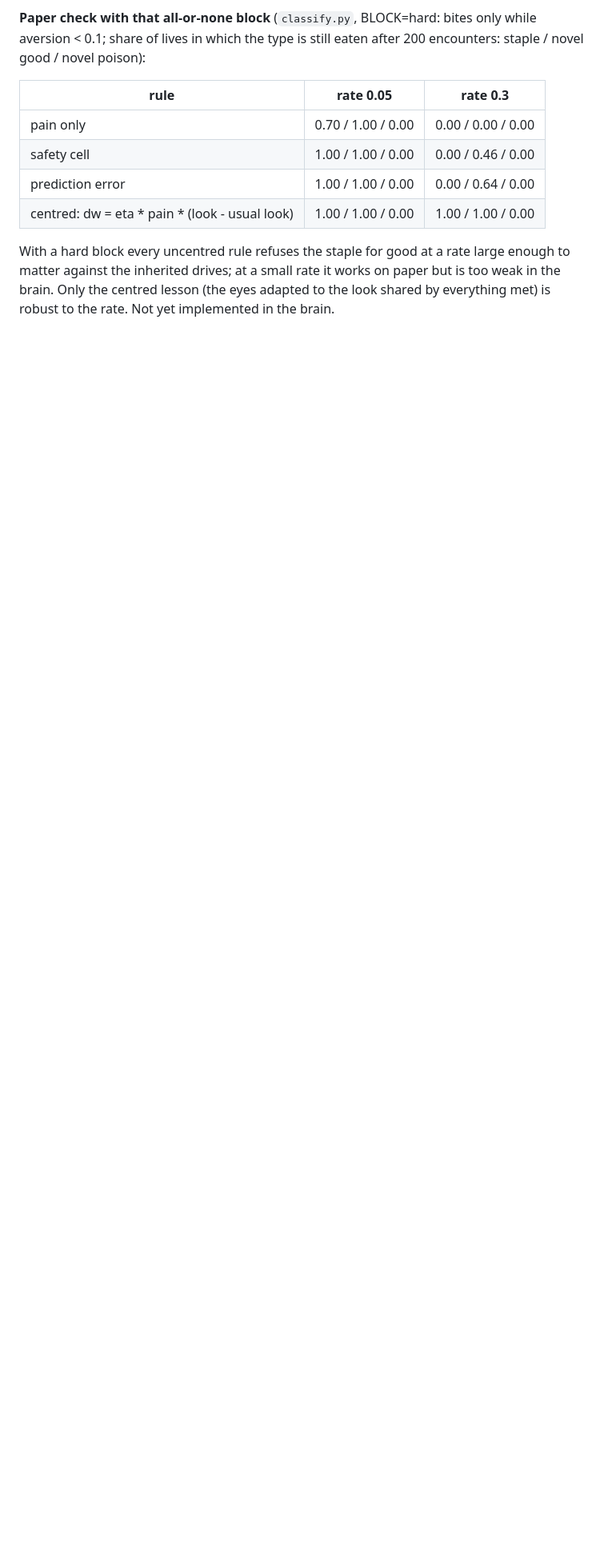
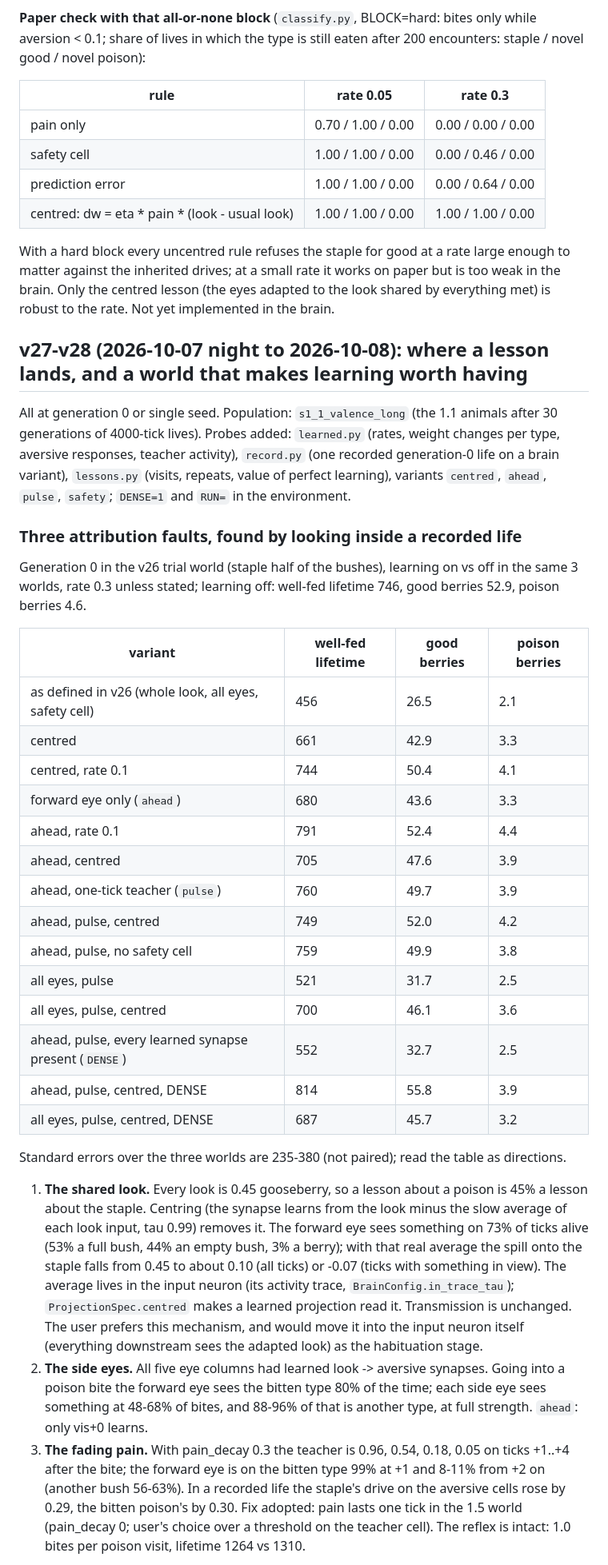
Before and after one commit to EWitting/life-evolution-of-intelligence, a Markdown page: docs/STAGE_LOG.md, the part around one of its changes. Shown at 80% size. GitHub-like rendering; blank space fills up the shorter version.

Commit message:
STAGE_LOG: v27-v28, where a lesson lands and the learning economy
Co-Authored-By: Claude Opus 5.5 <noreply@anthropic.com>

```diff
--- a/docs/STAGE_LOG.md
+++ b/docs/STAGE_LOG.md
@@ -1269,3 +1269,52 @@ lives in which the type is still eaten after 200 encounters: staple / novel good
 With a hard block every uncentred rule refuses the staple for good at a rate large enough to matter against the
 inherited drives; at a small rate it works on paper but is too weak in the brain. Only the centred lesson (the eyes
 adapted to the look shared by everything met) is robust to the rate. Not yet implemented in the brain.
+
+## v27-v28 (2026-10-07 night to 2026-10-08): where a lesson lands, and a world that makes learning worth having
+
+All at generation 0 or single seed. Population: `s1_1_valence_long` (the 1.1 animals after 30 generations of
+4000-tick lives). Probes added: `learned.py` (rates, weight changes per type, aversive responses, teacher
+activity), `record.py` (one recorded generation-0 life on a brain variant), `lessons.py` (visits, repeats, value of
+perfect learning), variants `centred`, `ahead`, `pulse`, `safety`; `DENSE=1` and `RUN=` in the environment.
+
+### Three attribution faults, found by looking inside a recorded life
+
+Generation 0 in the v26 trial world (staple half of the bushes), learning on vs off in the same 3 worlds, rate 0.3
+unless stated; learning off: well-fed lifetime 746, good berries 52.9, poison berries 4.6.
+
+| variant | well-fed lifetime | good berries | poison berries |
+|---|---|---|---|
+| as defined in v26 (whole look, all eyes, safety cell) | 456 | 26.5 | 2.1 |
+| centred | 661 | 42.9 | 3.3 |
+| centred, rate 0.1 | 744 | 50.4 | 4.1 |
+| forward eye only (`ahead`) | 680 | 43.6 | 3.3 |
+| ahead, rate 0.1 | 791 | 52.4 | 4.4 |
+| ahead, centred | 705 | 47.6 | 3.9 |
+| ahead, one-tick teacher (`pulse`) | 760 | 49.7 | 3.9 |
+| ahead, pulse, centred | 749 | 52.0 | 4.2 |
+| ahead, pulse, no safety cell | 759 | 49.9 | 3.8 |
+| all eyes, pulse | 521 | 31.7 | 2.5 |
+| all eyes, pulse, centred | 700 | 46.1 | 3.6 |
+| ahead, pulse, every learned synapse present (`DENSE`) | 552 | 32.7 | 2.5 |
+| ahead, pulse, centred, DENSE | 814 | 55.8 | 3.9 |
+| all eyes, pulse, centred, DENSE | 687 | 45.7 | 3.2 |
+
+Standard errors over the three worlds are 235-380 (not paired); read the table as directions.
+
+1. **The shared look.** Every look is 0.45 gooseberry, so a lesson about a poison is 45% a lesson about the staple.
+   Centring (the synapse learns from the look minus the slow average of each look input, tau 0.99) removes it. The
+   forward eye sees something on 73% of ticks alive (53% a full bush, 44% an empty bush, 3% a berry); with that
+   real average the spill onto the staple falls from 0.45 to about 0.10 (all ticks) or -0.07 (ticks with something
+   in view). The average lives in the input neuron (its activity trace, `BrainConfig.in_trace_tau`);
+   `ProjectionSpec.centred` makes a learned projection read it. Transmission is unchanged. The user prefers this
+   mechanism, and would move it into the input neuron itself (everything downstream sees the adapted look) as the
+   habituation stage.
+2. **The side eyes.** All five eye columns had learned look -> aversive synapses. Going into a poison bite the
+   forward eye sees the bitten type 80% of the time; each side eye sees something at 48-68% of bites, and 88-96%
+   of that is another type, at full strength. `ahead`: only vis+0 learns.
+3. **The fading pain.** With pain_decay 0.3 the teacher is 0.96, 0.54, 0.18, 0.05 on ticks +1..+4 after the bite;
+   the forward eye is on the bitten type 99% at +1 and 8-11% from +2 on (another bush 56-63%). In a recorded life
+   the staple's drive on the aversive cells rose by 0.29, the bitten poison's by 0.30. Fix adopted: pain lasts one
+   tick in the 1.5 world (pain_decay 0; user's choice over a threshold on the teacher cell). The reflex is intact:
+   1.0 bites per poison visit, lifetime 1264 vs 1310.
+
```
Also changed, not shown: other parts of docs/STAGE_LOG.md (+34 -0 lines).
